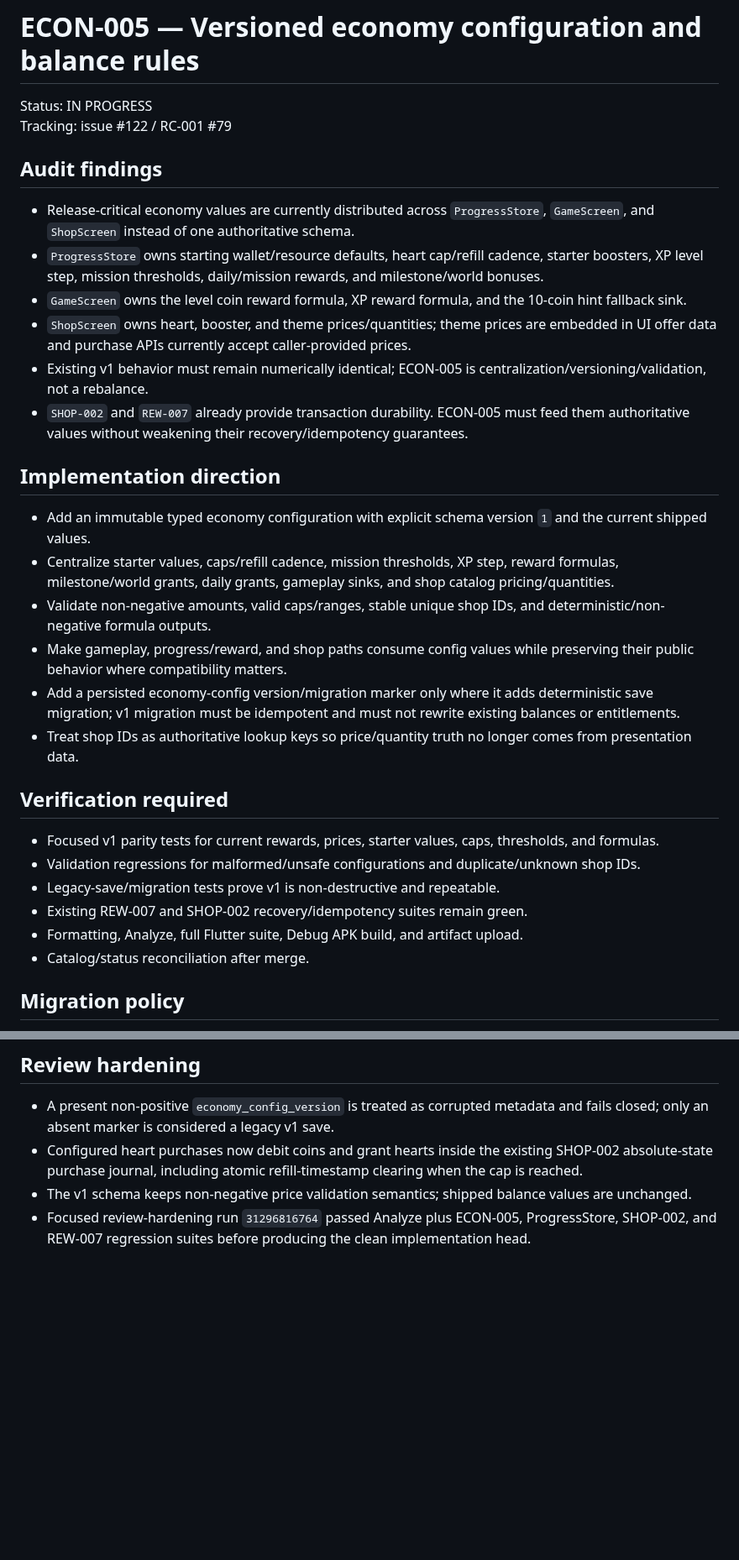
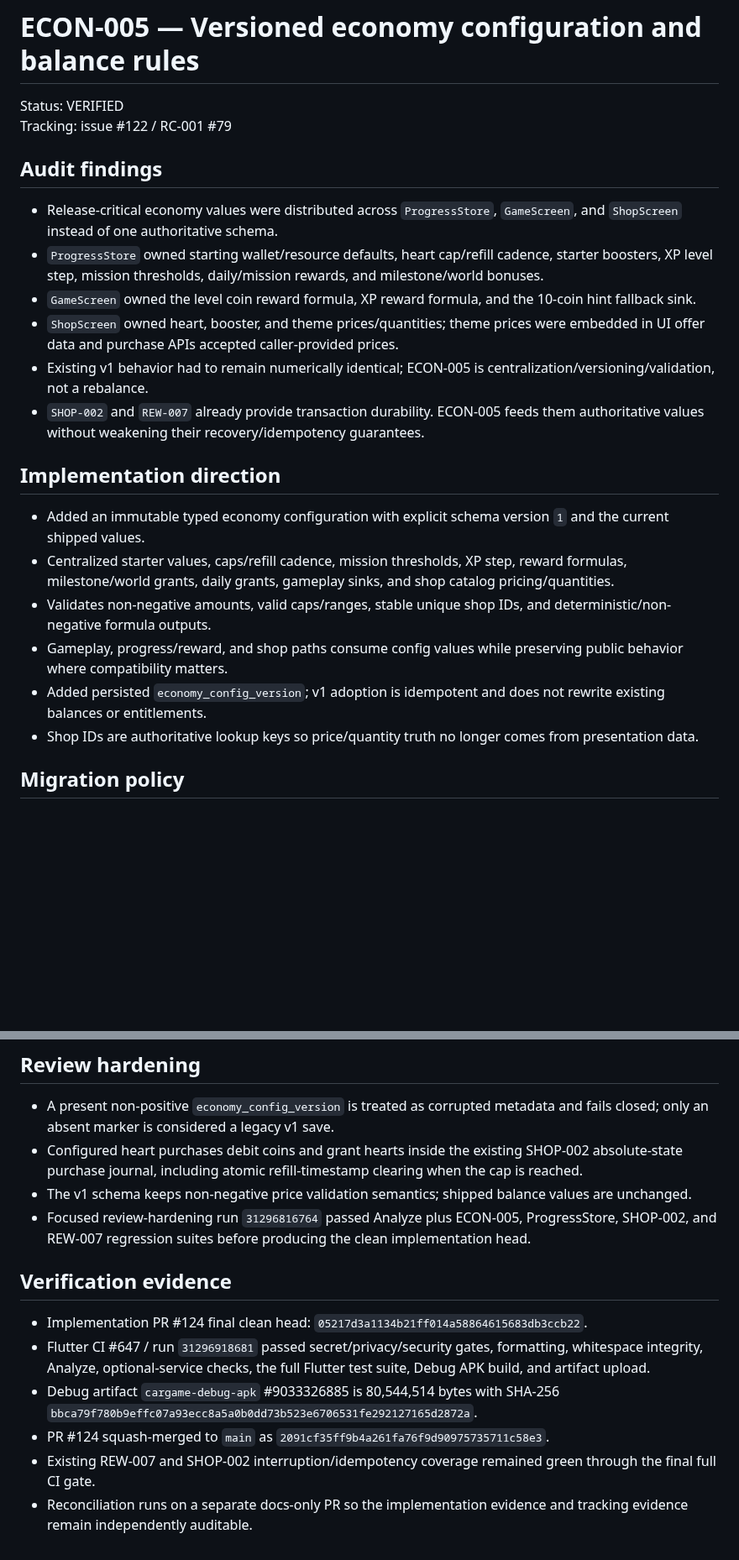
Before and after one commit to walidatiyaai2025-gif/CARGame, a Markdown page: docs/work/ECON-005.md, 2 parts joined by grey strips. Shown at 84% size. GitHub-like rendering; blank space fills up the shorter version.

```diff
--- a/docs/work/ECON-005.md
+++ b/docs/work/ECON-005.md
@@ -1,34 +1,25 @@
 # ECON-005 — Versioned economy configuration and balance rules
 
-Status: IN PROGRESS
+Status: VERIFIED
 Tracking: issue #122 / RC-001 #79
 
 ## Audit findings
 
-- Release-critical economy values are currently distributed across `ProgressStore`, `GameScreen`, and `ShopScreen` instead of one authoritative schema.
-- `ProgressStore` owns starting wallet/resource defaults, heart cap/refill cadence, starter boosters, XP level step, mission thresholds, daily/mission rewards, and milestone/world bonuses.
-- `GameScreen` owns the level coin reward formula, XP reward formula, and the 10-coin hint fallback sink.
-- `ShopScreen` owns heart, booster, and theme prices/quantities; theme prices are embedded in UI offer data and purchase APIs currently accept caller-provided prices.
-- Existing v1 behavior must remain numerically identical; ECON-005 is centralization/versioning/validation, not a rebalance.
-- `SHOP-002` and `REW-007` already provide transaction durability. ECON-005 must feed them authoritative values without weakening their recovery/idempotency guarantees.
+- Release-critical economy values were distributed across `ProgressStore`, `GameScreen`, and `ShopScreen` instead of one authoritative schema.
+- `ProgressStore` owned starting wallet/resource defaults, heart cap/refill cadence, starter boosters, XP level step, mission thresholds, daily/mission rewards, and milestone/world bonuses.
+- `GameScreen` owned the level coin reward formula, XP reward formula, and the 10-coin hint fallback sink.
+- `ShopScreen` owned heart, booster, and theme prices/quantities; theme prices were embedded in UI offer data and purchase APIs accepted caller-provided prices.
+- Existing v1 behavior had to remain numerically identical; ECON-005 is centralization/versioning/validation, not a rebalance.
+- `SHOP-002` and `REW-007` already provide transaction durability. ECON-005 feeds them authoritative values without weakening their recovery/idempotency guarantees.
 
 ## Implementation direction
 
-- Add an immutable typed economy configuration with explicit schema version `1` and the current shipped values.
-- Centralize starter values, caps/refill cadence, mission thresholds, XP step, reward formulas, milestone/world grants, daily grants, gameplay sinks, and shop catalog pricing/quantities.
-- Validate non-negative amounts, valid caps/ranges, stable unique shop IDs, and deterministic/non-negative formula outputs.
-- Make gameplay, progress/reward, and shop paths consume config values while preserving their public behavior where compatibility matters.
-- Add a persisted economy-config version/migration marker only where it adds deterministic save migration; v1 migration must be idempotent and must not rewrite existing balances or entitlements.
-- Treat shop IDs as authoritative lookup keys so price/quantity truth no longer comes from presentation data.
-
-## Verification required
-
-- Focused v1 parity tests for current rewards, prices, starter values, caps, thresholds, and formulas.
-- Validation regressions for malformed/unsafe configurations and duplicate/unknown shop IDs.
-- Legacy-save/migration tests prove v1 is non-destructive and repeatable.
-- Existing REW-007 and SHOP-002 recovery/idempotency suites remain green.
-- Formatting, Analyze, full Flutter suite, Debug APK build, and artifact upload.
-- Catalog/status reconciliation after merge.
+- Added an immutable typed economy configuration with explicit schema version `1` and the current shipped values.
+- Centralized starter values, caps/refill cadence, mission thresholds, XP step, reward formulas, milestone/world grants, daily grants, gameplay sinks, and shop catalog pricing/quantities.
+- Validates non-negative amounts, valid caps/ranges, stable unique shop IDs, and deterministic/non-negative formula outputs.
+- Gameplay, progress/reward, and shop paths consume config values while preserving public behavior where compatibility matters.
+- Added persisted `economy_config_version`; v1 adoption is idempotent and does not rewrite existing balances or entitlements.
+- Shop IDs are authoritative lookup keys so price/quantity truth no longer comes from presentation data.
 
 ## Migration policy
 
@@ -40,6 +31,15 @@ Tracking: issue #122 / RC-001 #79
 ## Review hardening
 
 - A present non-positive `economy_config_version` is treated as corrupted metadata and fails closed; only an absent marker is considered a legacy v1 save.
-- Configured heart purchases now debit coins and grant hearts inside the existing SHOP-002 absolute-state purchase journal, including atomic refill-timestamp clearing when the cap is reached.
+- Configured heart purchases debit coins and grant hearts inside the existing SHOP-002 absolute-state purchase journal, including atomic refill-timestamp clearing when the cap is reached.
 - The v1 schema keeps non-negative price validation semantics; shipped balance values are unchanged.
 - Focused review-hardening run `31296816764` passed Analyze plus ECON-005, ProgressStore, SHOP-002, and REW-007 regression suites before producing the clean implementation head.
+
+## Verification evidence
+
+- Implementation PR #124 final clean head: `05217d3a1134b21ff014a58864615683db3ccb22`.
+- Flutter CI #647 / run `31296918681` passed secret/privacy/security gates, formatting, whitespace integrity, Analyze, optional-service checks, the full Flutter test suite, Debug APK build, and artifact upload.
+- Debug artifact `cargame-debug-apk` #9033326885 is 80,544,514 bytes with SHA-256 `bbca79f780b9effc07a93ecc8a5a0b0dd73b523e6706531fe292127165d2872a`.
+- PR #124 squash-merged to `main` as `2091cf35ff9b4a261fa76f9d90975735711c58e3`.
+- Existing REW-007 and SHOP-002 interruption/idempotency coverage remained green through the final full CI gate.
+- Reconciliation runs on a separate docs-only PR so the implementation evidence and tracking evidence remain independently auditable.
```
Also changed, not shown: docs/FEATURE_CATALOG.md (+6 -5 lines), docs/STATUS.md (+19 -5 lines).
